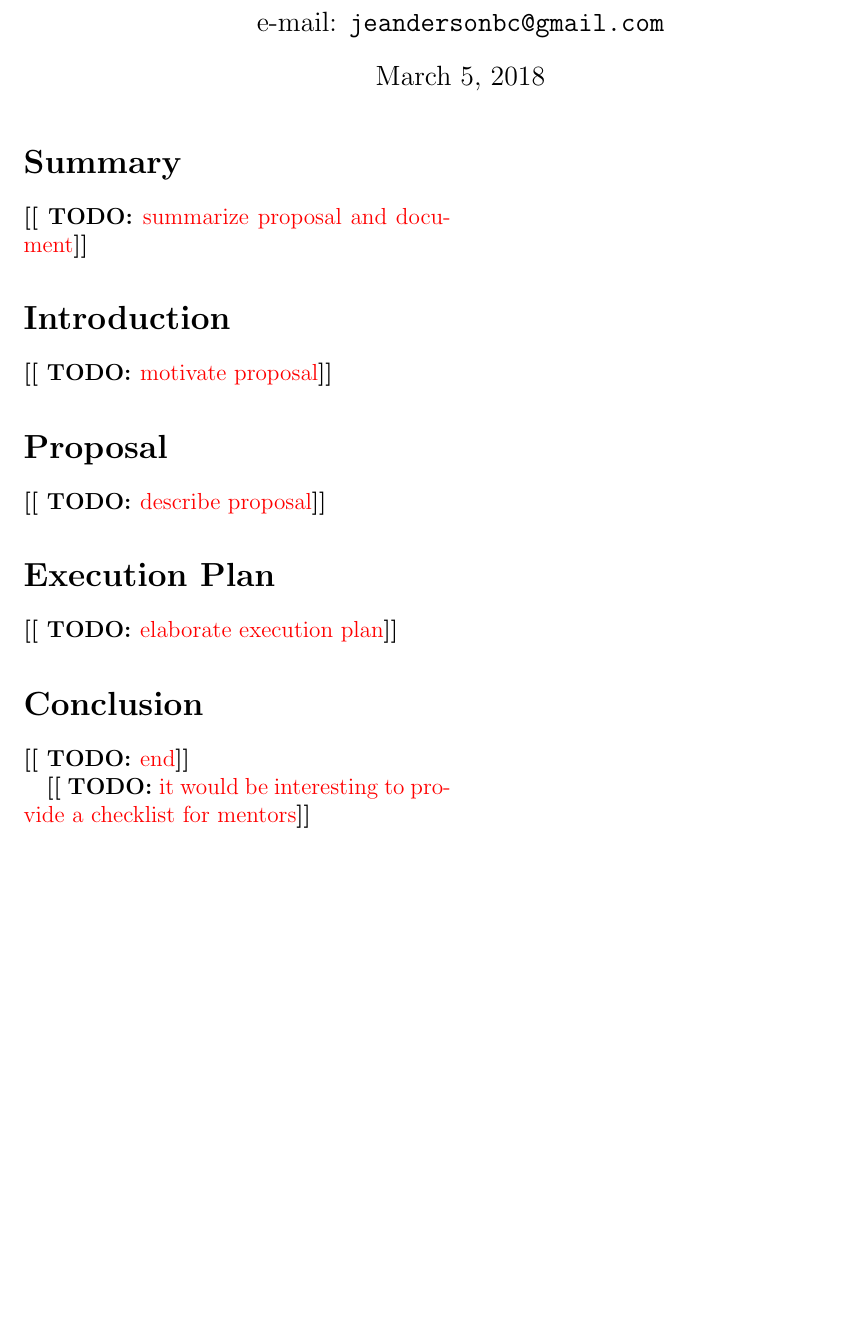
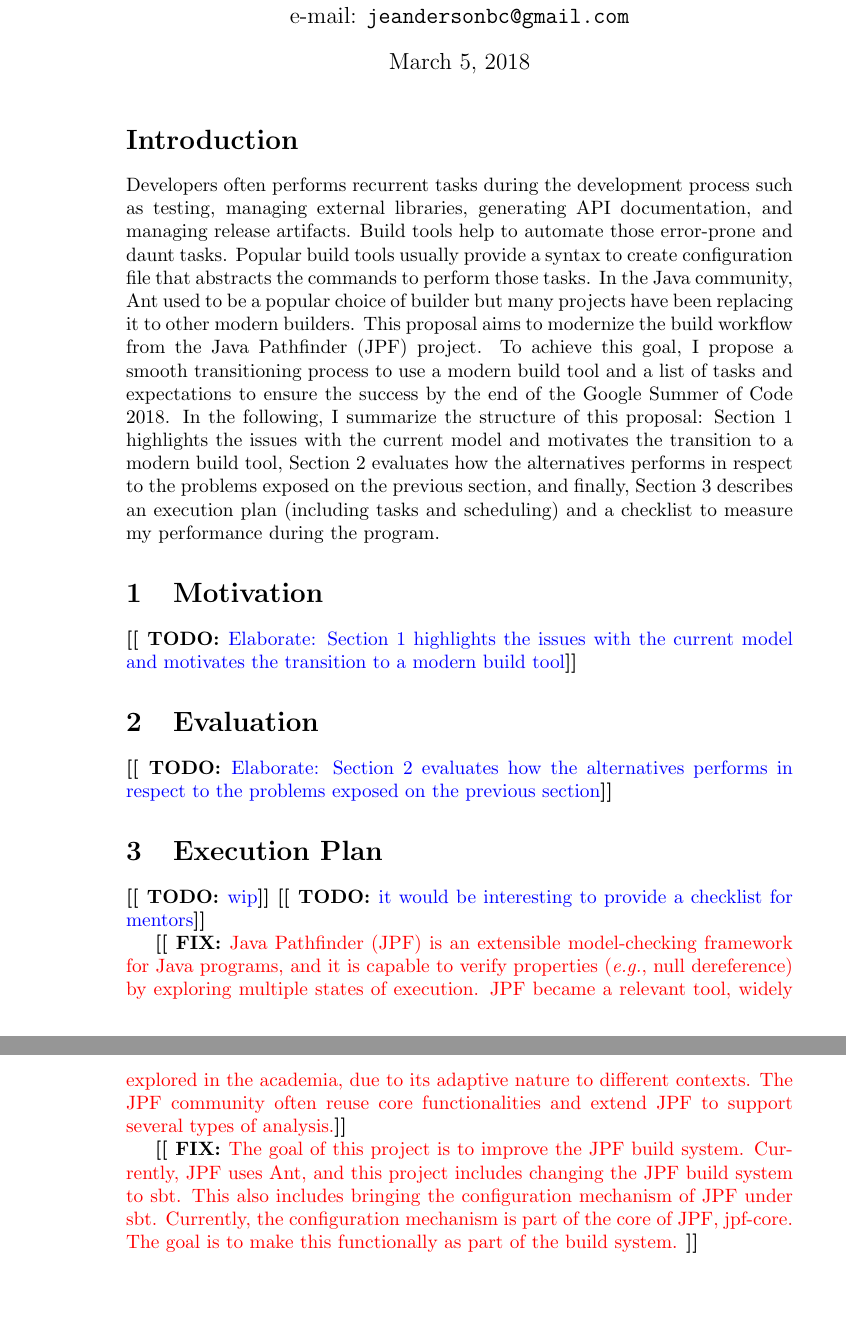
Before and after one commit to jeandersonbc/gsoc18-planning, a LaTeX document (main.tex): part of the page before the commit and two parts of pages 1 and 2 of 2 after it, the two joined at a grey line, cut so that both start at the same text, the shorter picture padded with empty space. Compiled offline with pdfLaTeX.

Commit message:
Added introduction

```diff
--- a/main.tex
+++ b/main.tex
@@ -12,21 +19,62 @@
 
 \maketitle
 
-\section*{Summary}
-\todo{summarize proposal and document}
+\section*{Introduction}
 
-\section*{Introduction}
-\todo{motivate proposal}
+Developers often performs recurrent tasks during the development process such
+as testing, managing external libraries, generating API documentation, and
+managing release artifacts.
+Build tools help to automate those error-prone and daunt tasks.
+Popular build tools usually provide a syntax to create configuration file
+that abstracts the commands to perform those tasks.
+In the Java community, \ant{} used to be a popular choice of builder but many
+projects have been replacing it to other modern builders.
+This proposal aims to modernize the build workflow from the Java Pathfinder
+(JPF) project.
+To achieve this goal, I propose a smooth transitioning process to use a modern
+build tool and a list of tasks and expectations to ensure the success by the
+end of the Google Summer of Code 2018.
+In the following, I summarize the structure of this proposal:
+Section~\ref{sec:motivation} highlights the issues with the current model and
+motivates the transition to a modern build tool, Section~\ref{sec:evaluation}
+evaluates how the alternatives performs in respect to the problems exposed on
+the previous section, and finally, Section~\ref{sec:plan} describes an
+execution plan (including tasks and scheduling) and a checklist to measure my
+performance during the program.
 
-\section*{Proposal}
-\todo{describe proposal}
+\section{Motivation}
+\label{sec:motivation}
 
-\section*{Execution Plan}
-\todo{elaborate execution plan}
+\todo{Elaborate: Section~\ref{sec:motivation} highlights the issues with the
+current model and motivates the transition to a modern build tool}
 
-\section*{Conclusion}
-\todo{end}
+\section{Evaluation}
+\label{sec:evaluation}
 
+\todo{Elaborate: Section~\ref{sec:evaluation} evaluates how the alternatives
+performs in respect to the problems exposed on the previous section}
+
+\section{Execution Plan}
+\label{sec:plan}
+
+\todo{wip}
 \todo{it would be interesting to provide a checklist for mentors}
 
+\fix{Java Pathfinder (JPF) is an extensible model-checking framework for Java
+programs, and it is capable to verify properties (\eg{}, null dereference) by
+exploring multiple states of execution.
+JPF became a relevant tool, widely explored in the academia, due to its adaptive
+nature to different contexts.
+The JPF community often reuse core functionalities and extend JPF to support
+several types of analysis.}
+
+
+\fix{
+The goal of this project is to improve the JPF build system. Currently, JPF
+uses Ant, and this project includes changing the JPF build system to sbt. This
+also includes bringing the configuration mechanism of JPF under sbt. Currently,
+the configuration mechanism is part of the core of JPF, jpf-core. The goal is
+to make this functionally as part of the build system.
+}
+
 \end{document}
```
Also changed, not shown: main.tex (11 more changed lines).
